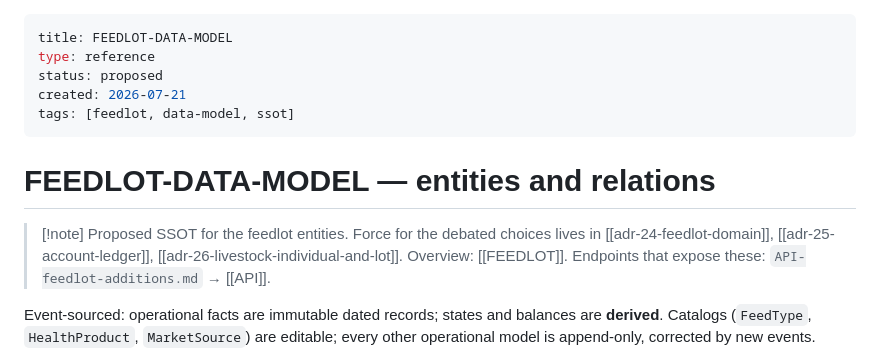
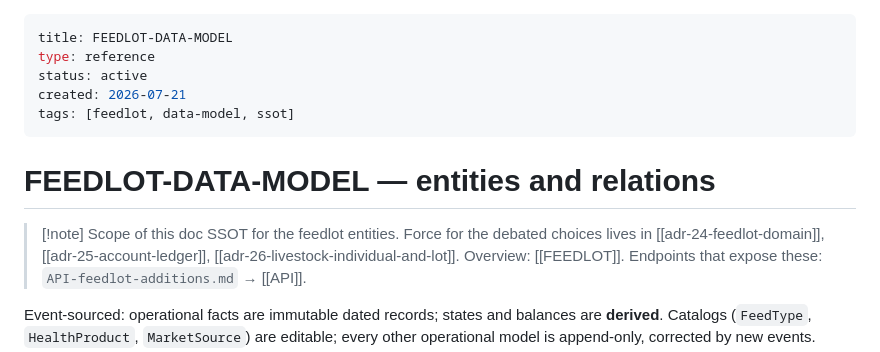
Before and after one commit to jereezquerro92/alvs-feedlot-campo, a Markdown page: docs/FEEDLOT-DATA-MODEL.md, the part around the change. Drawn GitHub-style.

```diff
--- a/docs/FEEDLOT-DATA-MODEL.md
+++ b/docs/FEEDLOT-DATA-MODEL.md
@@ -1,14 +1,14 @@
 ---
 title: FEEDLOT-DATA-MODEL
 type: reference
-status: proposed
+status: active
 created: 2026-07-21
 tags: [feedlot, data-model, ssot]
 ---
 
 # FEEDLOT-DATA-MODEL — entities and relations
 
-> [!note] Proposed
+> [!note] Scope of this doc
 > SSOT for the feedlot entities. Force for the debated choices lives in
 > [[adr-24-feedlot-domain]], [[adr-25-account-ledger]], [[adr-26-livestock-individual-and-lot]].
 > Overview: [[FEEDLOT]]. Endpoints that expose these: `API-feedlot-additions.md` → [[API]].
```
Also changed, not shown: docs/FEEDLOT.md (+80 -29 lines).
